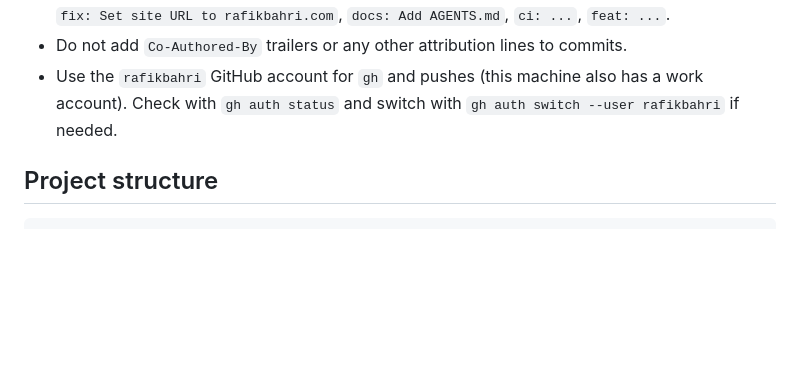
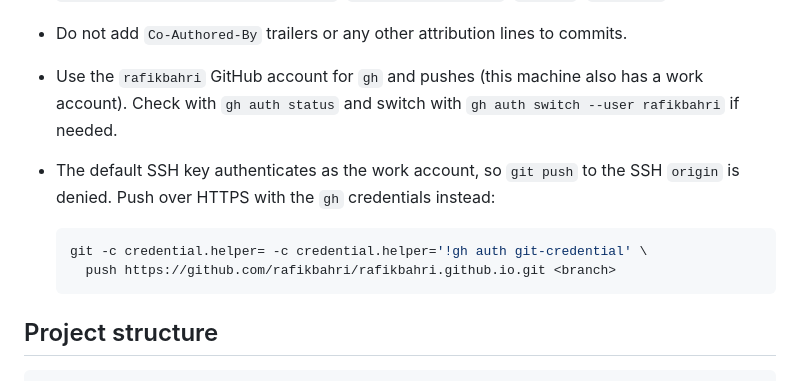
Before and after one commit to rafikbahri/rafikbahri.github.io, a Markdown page: AGENTS.md, the part around the change. Rendered like a GitHub page; blank space fills up the shorter version.

Commit message:
docs: Document HTTPS push workaround

````diff
--- a/AGENTS.md
+++ b/AGENTS.md
@@ -20,6 +20,12 @@ Always run `npm run build` before committing: it is exactly what CI runs, and it
 - Commit messages are short, one line, in Conventional Commits style: `<type>: <summary>`, e.g. `fix: Set site URL to rafikbahri.com`, `docs: Add AGENTS.md`, `ci: ...`, `feat: ...`.
 - Do not add `Co-Authored-By` trailers or any other attribution lines to commits.
 - Use the `rafikbahri` GitHub account for `gh` and pushes (this machine also has a work account). Check with `gh auth status` and switch with `gh auth switch --user rafikbahri` if needed.
+- The default SSH key authenticates as the work account, so `git push` to the SSH `origin` is denied. Push over HTTPS with the `gh` credentials instead:
+
+  ```sh
+  git -c credential.helper= -c credential.helper='!gh auth git-credential' \
+    push https://github.com/rafikbahri/rafikbahri.github.io.git <branch>
+  ```
 
 ## Project structure
 
````
